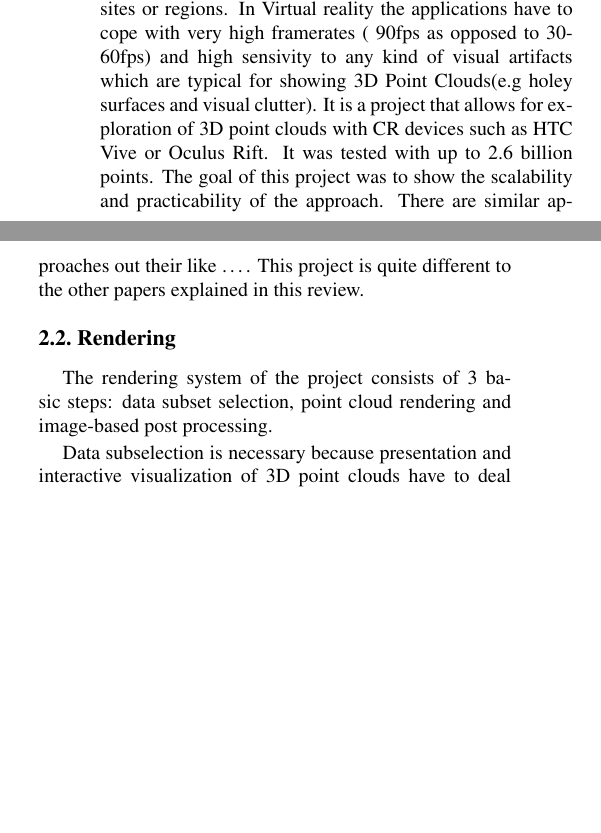
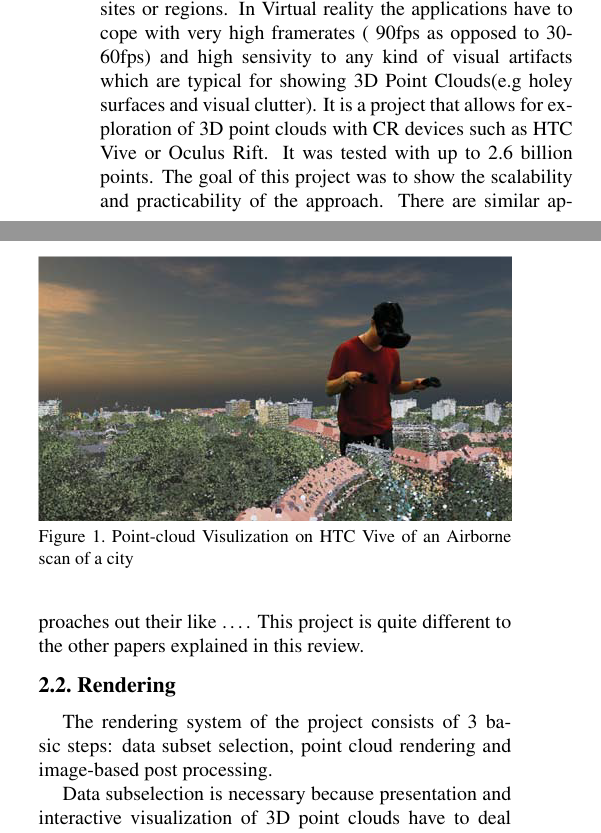
Before and after one commit to yuffff/hauptseminar-cgv, a LaTeX document (review.tex): two parts of the columns of page 1 of 3, joined at a grey line, cut so that both start at the same text, the shorter picture padded with empty space. Compiled offline with pdfLaTeX.

Commit message:
pictures folder, 2 pictures in review

```diff
--- a/review.tex
+++ b/review.tex
@@ -14,7 +14,8 @@
 % egpaper.aux before re-running latex.  (Or just hit 'q' on the first latex
 % run, let it finish, and you should be clear).
 \usepackage[breaklinks=true,bookmarks=false]{hyperref}
-
+\setkeys{Gin}{width=\columnwidth}
+\graphicspath{{pictures/}}
 \iccvfinalcopy % *** Uncomment this line for the final submission
 
 \def\iccvPaperID{****} % *** Enter the ICCV Paper ID here
@@ -56,6 +57,11 @@ In this project \cite{discher_point-based_2018} they utilized a multi-pass rende
 Real time rendering of 3d points clouds allows for interactive exploring of real-world assets, sites or regions. In Virtual reality the applications have to cope with very high framerates ( 90fps as opposed to 30-60fps) and high sensivity to any kind of visual artifacts which are typical for showing 3D Point Clouds(e.g holey surfaces and visual clutter). It is a project that allows for exploration of 3D point clouds with CR devices such as HTC Vive or Oculus Rift. It was tested with up to 2.6 billion points. The goal of this project was to show the scalability and practicability of the approach.
 There are similar approaches out their like ….
 This project is quite different to the other papers explained in this review.
+\begin{figure}
+	\includegraphics{pointcloud_1.png}
+	\caption{Point-cloud Visulization on HTC Vive of an Airborne scan of a city}
+	\label{img:pointcloud_1}
+\end{figure}
 
 \subsection{Rendering}
 The rendering system of the project consists of 3 basic steps: data subset selection, point cloud rendering and image-based post processing.
```
Also changed, not shown: pictures/atomistic_4.png (added), pictures/pointcloud_1.png (added), review.tex (6 more changed lines).
